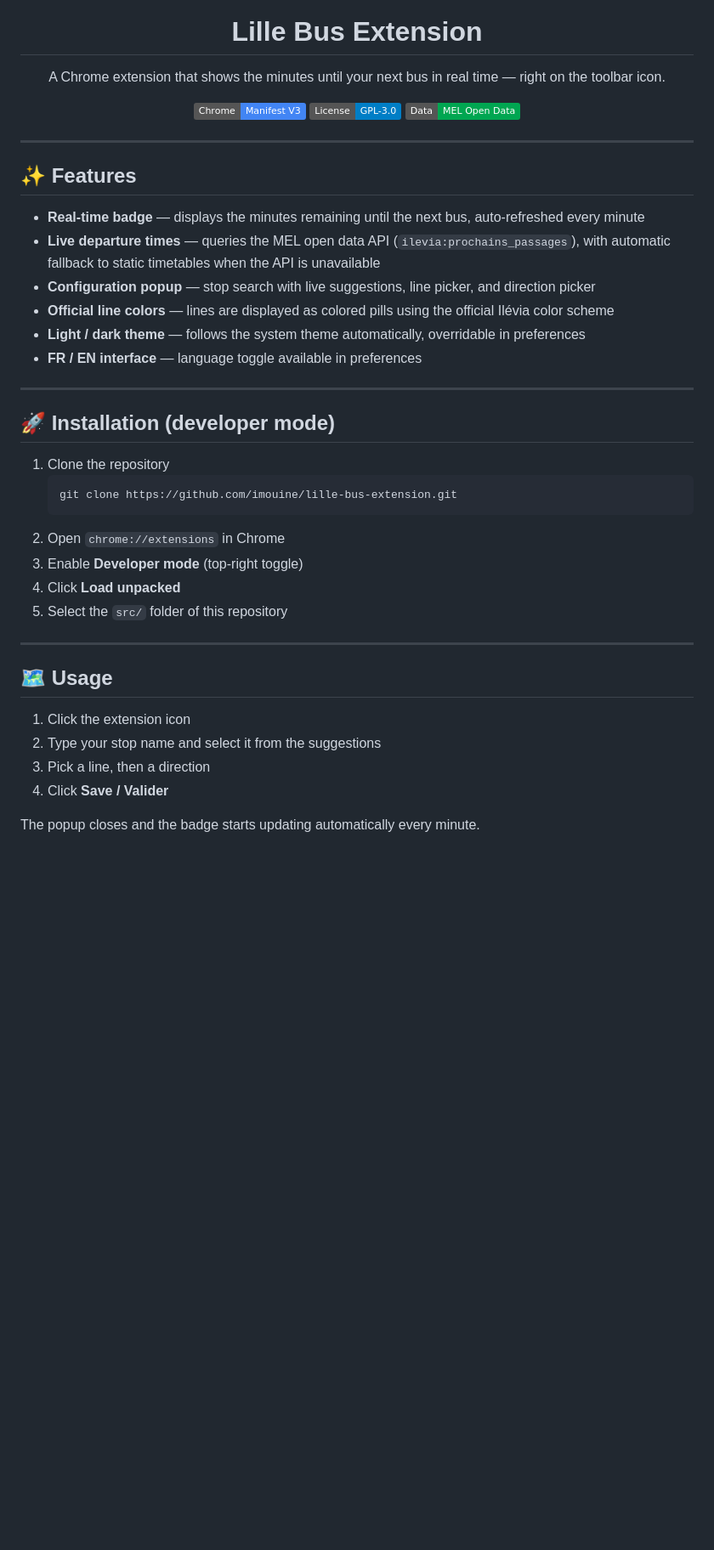
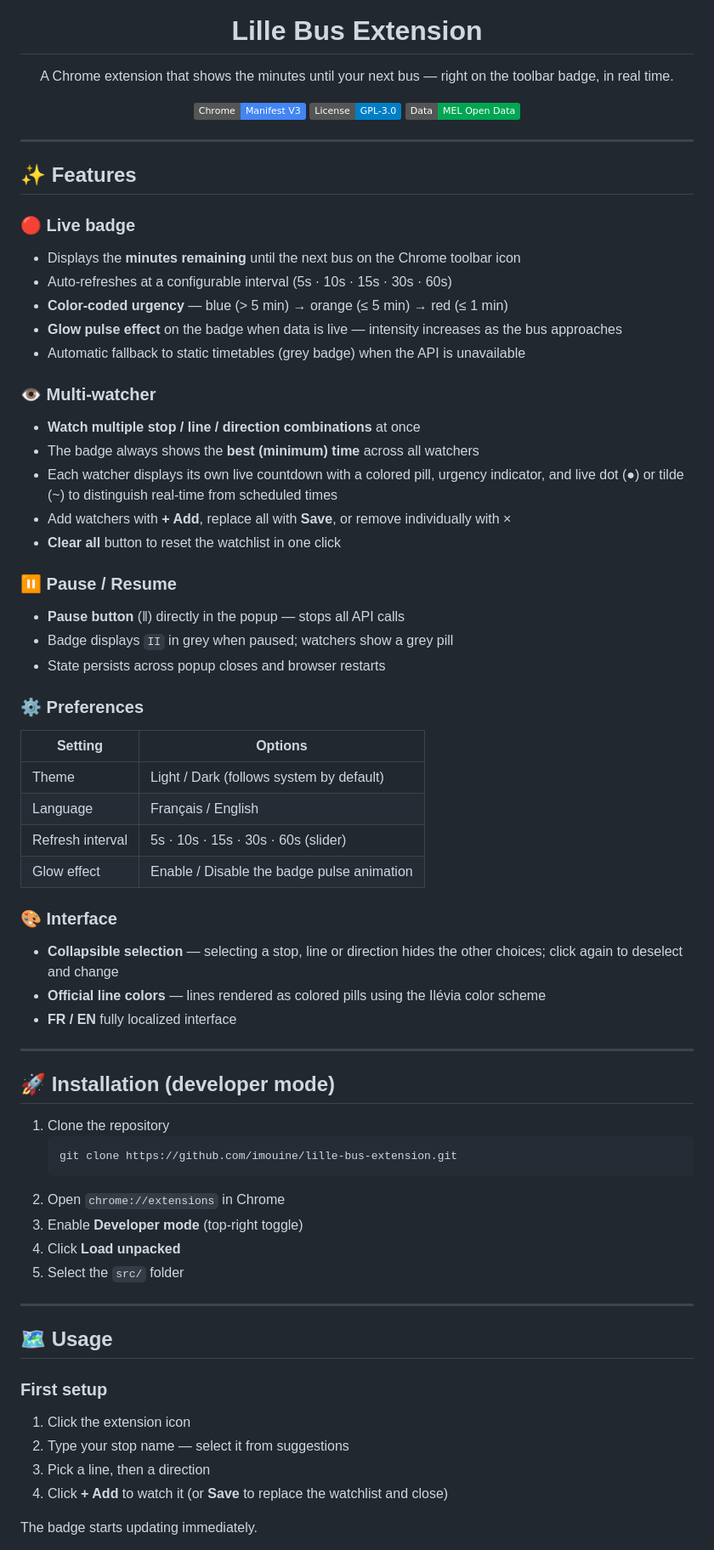
Before and after one commit to imouine/lille-bus-extension, a Markdown page: README.md, the part around one of its changes. Shown at 85% size. Rendered like a GitHub page; badges without logos; blank space fills up the shorter version.

Commit message:
docs: update README to enhance feature descriptions and clarify usage instructions

```diff
--- a/README.md
+++ b/README.md
@@ -3,7 +3,7 @@
 
   <h1>Lille Bus Extension</h1>
 
-  <p>A Chrome extension that shows the minutes until your next bus in real time — right on the toolbar icon.</p>
+  <p>A Chrome extension that shows the minutes until your next bus — right on the toolbar badge, in real time.</p>
 
   ![Manifest V3](https://img.shields.io/badge/Chrome-Manifest%20V3-4285F4?logo=googlechrome&logoColor=white)
   ![License: GPL-3.0](https://img.shields.io/badge/License-GPL--3.0-blue)
@@ -15,12 +15,37 @@
 
 ## ✨ Features
 
-- **Real-time badge** — displays the minutes remaining until the next bus, auto-refreshed every minute
-- **Live departure times** — queries the MEL open data API (`ilevia:prochains_passages`), with automatic fallback to static timetables when the API is unavailable
-- **Configuration popup** — stop search with live suggestions, line picker, and direction picker
-- **Official line colors** — lines are displayed as colored pills using the official Ilévia color scheme
-- **Light / dark theme** — follows the system theme automatically, overridable in preferences
-- **FR / EN interface** — language toggle available in preferences
+### 🔴 Live badge
+- Displays the **minutes remaining** until the next bus on the Chrome toolbar icon
+- Auto-refreshes at a configurable interval (5s · 10s · 15s · 30s · 60s)
+- **Color-coded urgency** — blue (> 5 min) → orange (≤ 5 min) → red (≤ 1 min)
+- **Glow pulse effect** on the badge when data is live — intensity increases as the bus approaches
+- Automatic fallback to static timetables (grey badge) when the API is unavailable
+
+### 👁️ Multi-watcher
+- **Watch multiple stop / line / direction combinations** at once
+- The badge always shows the **best (minimum) time** across all watchers
+- Each watcher displays its own live countdown with a colored pill, urgency indicator, and live dot (●) or tilde (~) to distinguish real-time from scheduled times
+- Add watchers with **+ Add**, replace all with **Save**, or remove individually with ×
+- **Clear all** button to reset the watchlist in one click
+
+### ⏸ Pause / Resume
+- **Pause button** (‖) directly in the popup — stops all API calls
+- Badge displays `II` in grey when paused; watchers show a grey pill
+- State persists across popup closes and browser restarts
+
+### ⚙️ Preferences
+| Setting | Options |
+|---|---|
+| Theme | Light / Dark (follows system by default) |
+| Language | Français / English |
+| Refresh interval | 5s · 10s · 15s · 30s · 60s (slider) |
+| Glow effect | Enable / Disable the badge pulse animation |
+
+### 🎨 Interface
+- **Collapsible selection** — selecting a stop, line or direction hides the other choices; click again to deselect and change
+- **Official line colors** — lines rendered as colored pills using the Ilévia color scheme
+- **FR / EN** fully localized interface
 
 ---
 
@@ -33,16 +58,17 @@
 2. Open `chrome://extensions` in Chrome
 3. Enable **Developer mode** (top-right toggle)
 4. Click **Load unpacked**
-5. Select the `src/` folder of this repository
+5. Select the `src/` folder
 
 ---
 
 ## 🗺️ Usage
 
+### First setup
 1. Click the extension icon
-2. Type your stop name and select it from the suggestions
+2. Type your stop name — select it from suggestions
 3. Pick a line, then a direction
-4. Click **Save / Valider**
+4. Click **+ Add** to watch it (or **Save** to replace the watchlist and close)
 
-The popup closes and the badge starts updating automatically every minute.
+The badge starts updating immediately.
 
```
Also changed, not shown: other parts of README.md (+35 -18 lines).
